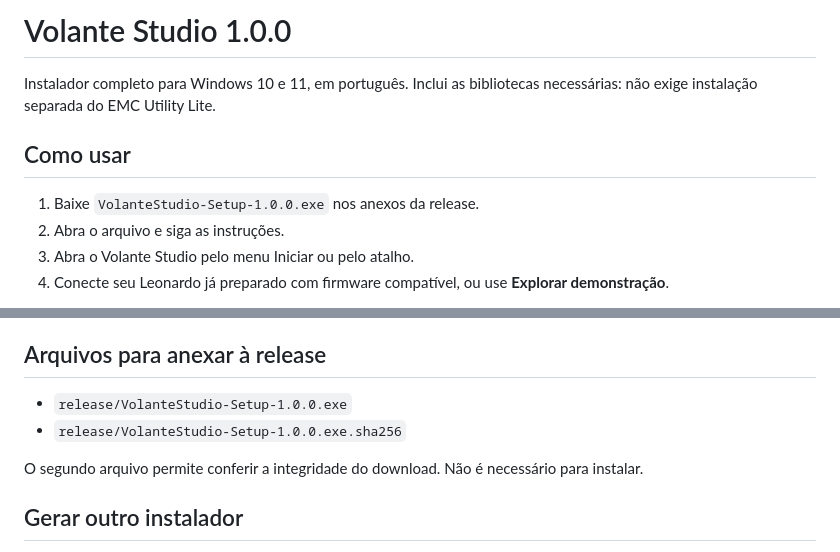
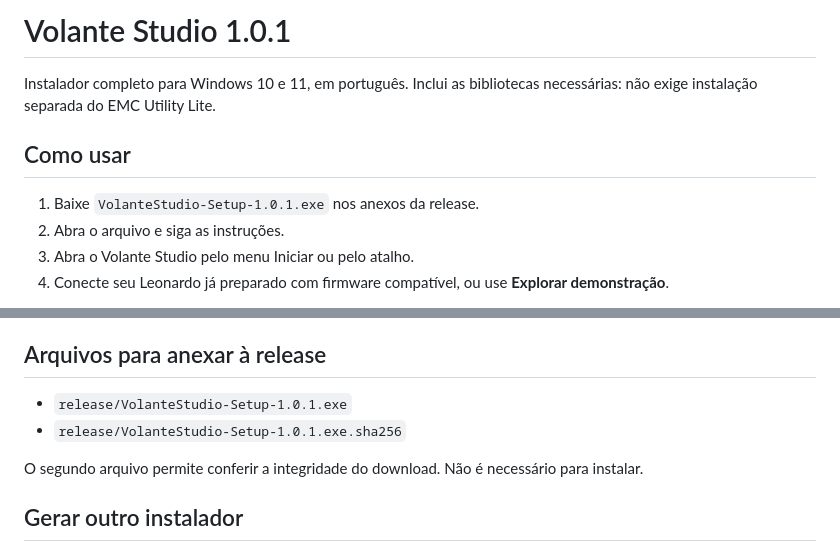
Before and after one commit to samuel7kye/Firmware-Volante, a Markdown page: docs/RELEASE.md, 2 parts joined by grey strips. Rendered like a GitHub page.

```diff
--- a/docs/RELEASE.md
+++ b/docs/RELEASE.md
@@ -1,10 +1,10 @@
-# Volante Studio 1.0.0
+# Volante Studio 1.0.1
 
 Instalador completo para Windows 10 e 11, em português. Inclui as bibliotecas necessárias: não exige instalação separada do EMC Utility Lite.
 
 ## Como usar
 
-1. Baixe `VolanteStudio-Setup-1.0.0.exe` nos anexos da release.
+1. Baixe `VolanteStudio-Setup-1.0.1.exe` nos anexos da release.
 2. Abra o arquivo e siga as instruções.
 3. Abra o Volante Studio pelo menu Iniciar ou pelo atalho.
 4. Conecte seu Leonardo já preparado com firmware compatível, ou use **Explorar demonstração**.
@@ -17,8 +17,8 @@ Esta versão não grava firmware nem instala drivers. O teste físico dos eixos,
 
 ## Arquivos para anexar à release
 
-- `release/VolanteStudio-Setup-1.0.0.exe`
-- `release/VolanteStudio-Setup-1.0.0.exe.sha256`
+- `release/VolanteStudio-Setup-1.0.1.exe`
+- `release/VolanteStudio-Setup-1.0.1.exe.sha256`
 
 O segundo arquivo permite conferir a integridade do download. Não é necessário para instalar.
 
```
Also changed, not shown: README.md (+3 -3 lines), docs/preview.png (added), 8 other files.
